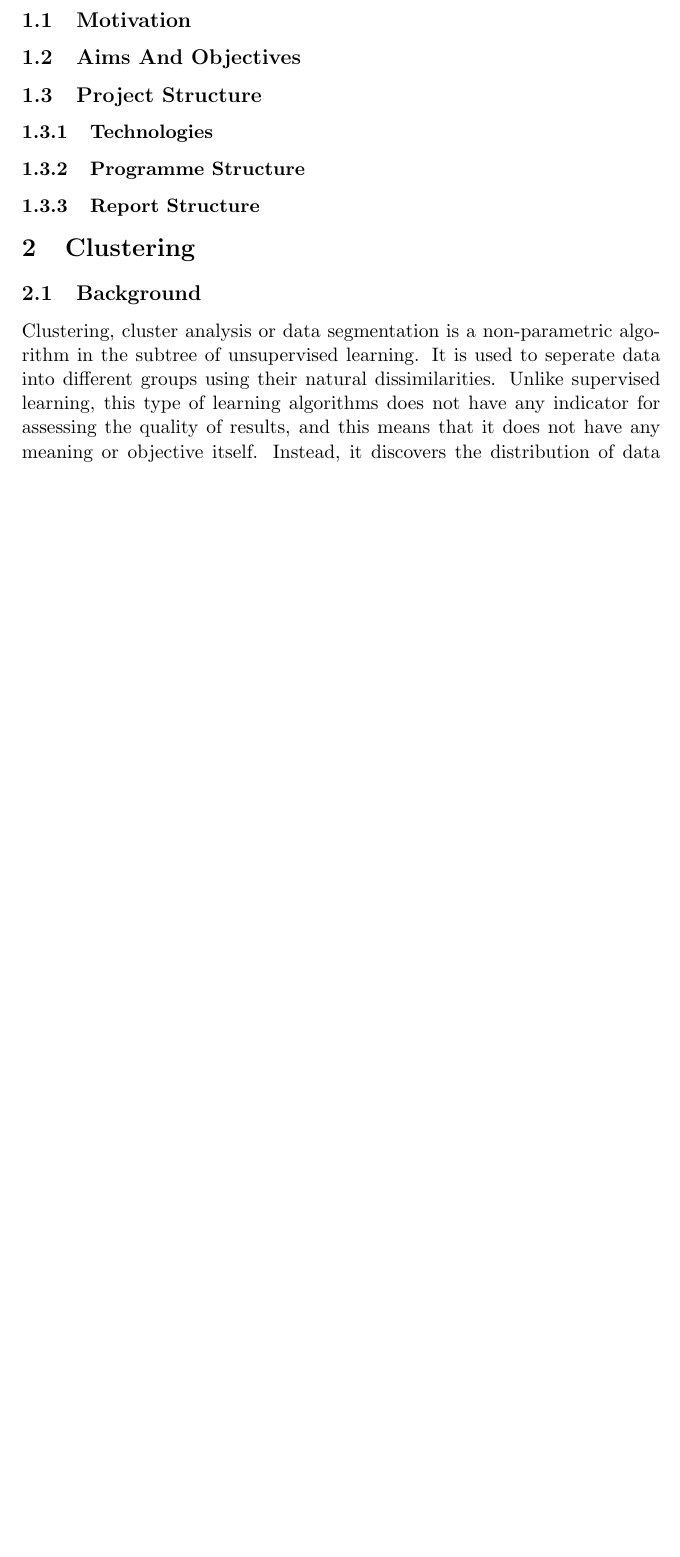
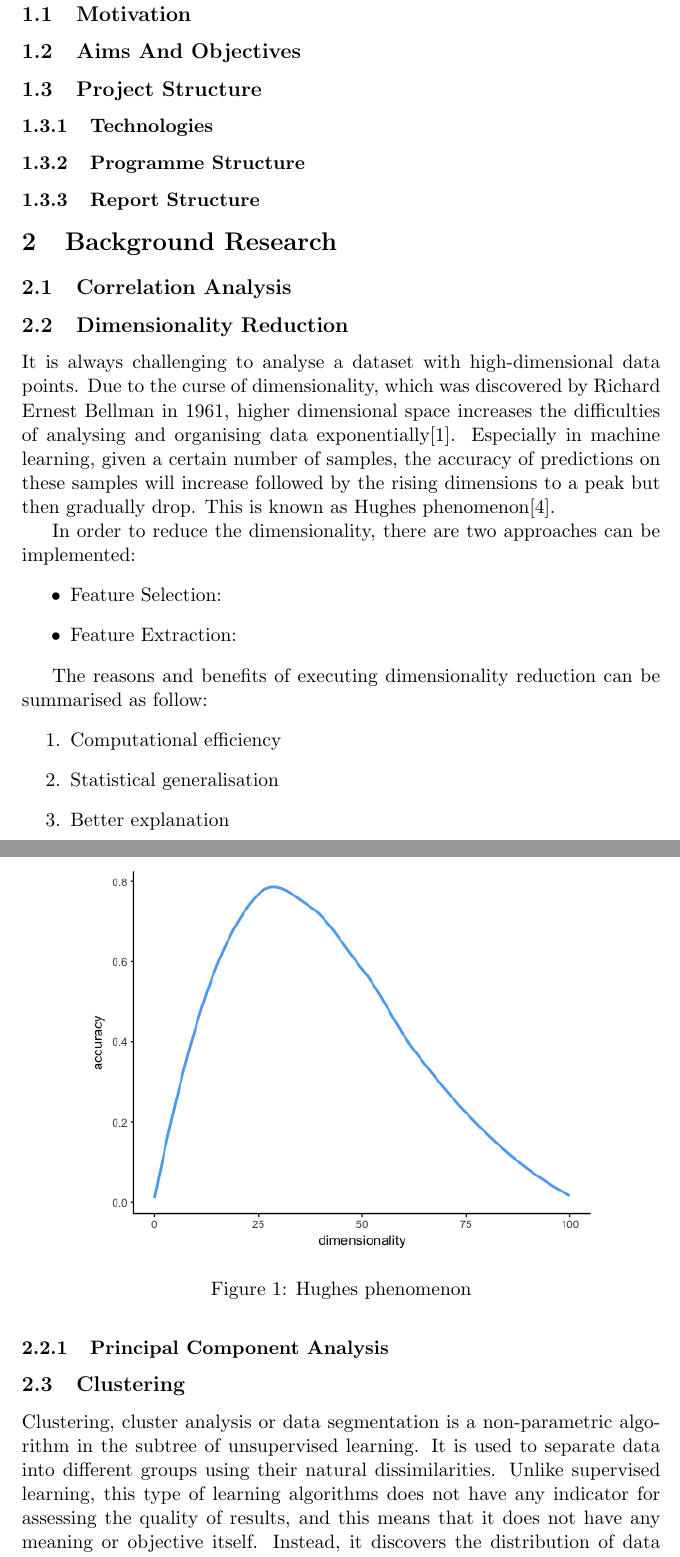
Before and after one commit to luluuuluuuuu/crypto-analysis, a LaTeX paper (report/Report.tex): part of page 6 of 9 before the commit and two parts of pages 6 and 7 of 10 after it, the two joined at a grey line, cut so that both start at the same text, the shorter picture padded with empty space. Compiled offline with pdfLaTeX.

Commit message:
Report: Dimensionality reduction

```diff
--- a/report/Report.tex
+++ b/report/Report.tex
@@ -1,6 +1,8 @@
 \documentclass[11pt]{article} % do not change this line
 \input{BigDataStyle.txt}      % do not change this line
-\usepackage{amsmath,amsfonts,amssymb,amsthm,latexsym,graphicx}
+\usepackage[hidelinks]{hyperref}
+\usepackage[export]{adjustbox}
+\usepackage{amsmath,amsfonts,amssymb,amsthm,latexsym,graphicx,url,bookmark}
 
 \emergencystretch=5mm
 \tolerance=400
@@ -40,9 +40,32 @@
 \subsubsection{Programme Structure}
 \subsubsection{Report Structure}
 
-\section{Clustering}
-\subsection{Background}
+\section{Background Research}
+\subsection{Correlation Analysis}
+\subsection{Dimensionality Reduction}
 
-Clustering, cluster analysis or data segmentation is a non-parametric algorithm in the subtree of unsupervised learning. It is used to seperate data into different groups using their natural dissimilarities. Unlike supervised learning, this type of learning algorithms does not have any indicator for assessing the quality of results, and this means that it does not have any meaning or objective itself. Instead, it discovers the distribution of data and uses the definition given by people who have the specific domain knowledge. By giving the rules for partitioning data self-defined meanings, useful information can be obtained and utilised in different domains\cite{hastie/etal:2009}.
+It is always challenging to analyse a dataset with high-dimensional data points. Due to the curse of dimensionality, which was discovered by Richard Ernest Bellman in 1961, higher dimensional space increases the difficulties of analysing and organising data exponentially\cite{wiki/cod:2018}. Especially in machine learning, given a certain number of samples, the accuracy of predictions on these samples will increase followed by the rising dimensions to a peak but then gradually drop. This is known as Hughes phenomenon\cite{hughes/itoit:1968}.
 
-\subsection{K-means Clustering}
+\begin{figure}[htp]
+  \includegraphics[width=0.8\linewidth, center]{resources/dimensionality.png}
+  \caption{Hughes phenomenon}
+  \label{fig:hughes}
+\end{figure}
+
+In order to reduce the dimensionality, there are two approaches can be implemented:
+\begin{itemize}
+  \item Feature Selection:
+  \item Feature Extraction:
+\end{itemize}
+
+The reasons and benefits of executing dimensionality reduction can be summarised as follow:
+\begin{enumerate}
+  \item Computational efficiency
+  \item Statistical generalisation
+  \item Better explanation
+\end{enumerate}
+
+\subsubsection{Principal Component Analysis}
+\subsection{Clustering}
+
+Clustering, cluster analysis or data segmentation is a non-parametric algorithm in the subtree of unsupervised learning. It is used to separate data into different groups using their natural dissimilarities. Unlike supervised learning, this type of learning algorithms does not have any indicator for assessing the quality of results, and this means that it does not have any meaning or objective itself. Instead, it discovers the distribution of data and uses the definition given by people who have the specific domain knowledge. By giving the rules for partitioning data self-defined meanings, useful information can be obtained and utilised in different domains\cite{hastie/etal:2009}.
```
Also changed, not shown: report/bibliography.bib (+30 -11 lines), report/Report.bbl (deleted), report/Report.pdf, report/resources/dimensionality.png (added), report/Report.tex (11 more changed lines), 3 other files.
